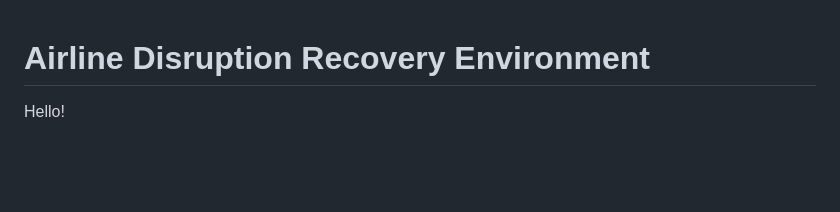
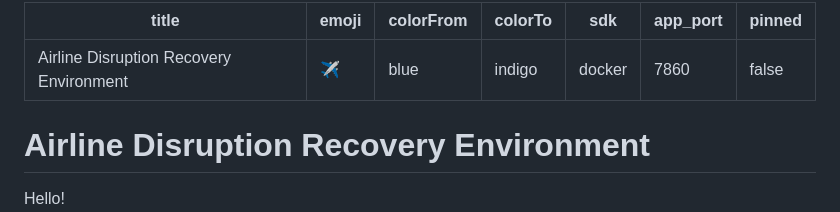
Before and after one commit to jeeka1469/Airline-Man07, a Markdown page: README.md, the part around the change. Drawn GitHub-style; blank space fills up the shorter version.

Commit message:
fix: add Spaces YAML frontmatter to README

```diff
--- a/README.md
+++ b/README.md
@@ -1,3 +1,13 @@
+---
+title: Airline Disruption Recovery Environment
+emoji: "✈️"
+colorFrom: blue
+colorTo: indigo
+sdk: docker
+app_port: 7860
+pinned: false
+---
+
 # Airline Disruption Recovery Environment
 
 Hello!
```
